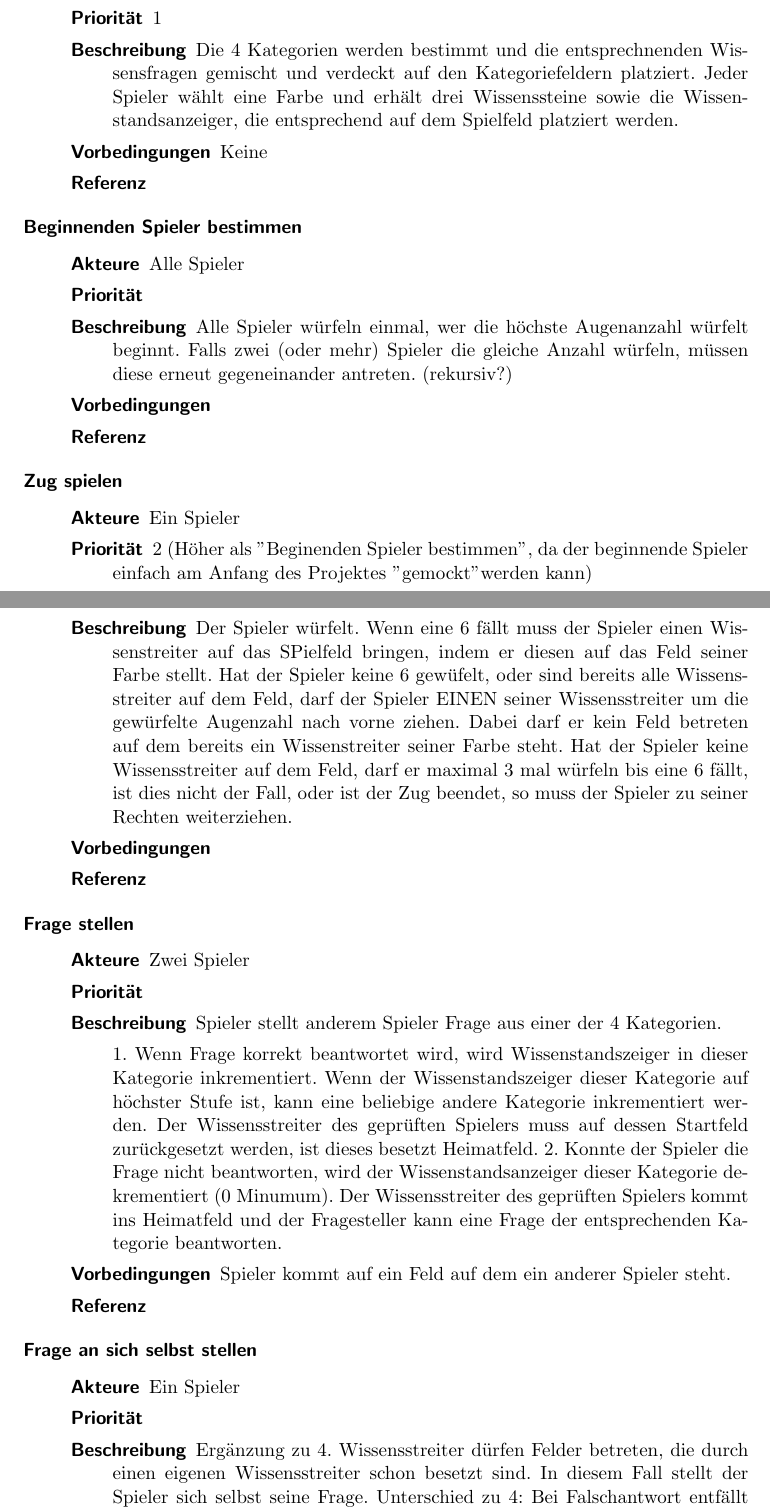
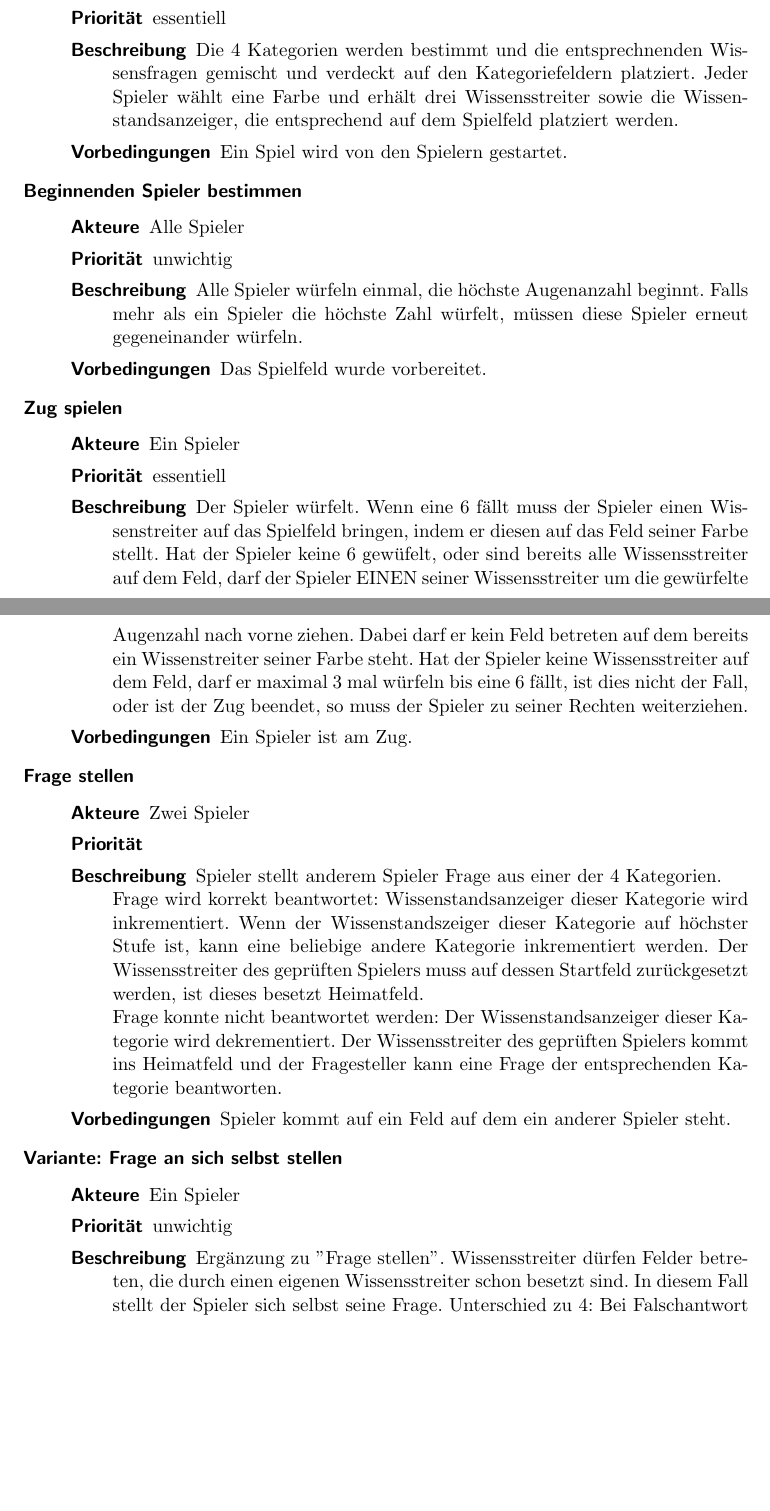
Before and after one commit to jonasrottmann/SoftwareEngineering, a LaTeX document (Aufgabe-1-Analyse/Aufagabe-1-Analyse_Lösung.tex): two parts of pages 1 and 2 of 3 before the commit and two parts of pages 1 and 2 of 2 after it, joined at a grey line, cut so that both start at the same text, the shorter picture padded with empty space. Compiled offline with pdfLaTeX.

Commit message:
aufräumen

```diff
--- a/Aufgabe-1-Analyse/Aufagabe-1-Analyse_Lösung.tex
+++ b/Aufgabe-1-Analyse/Aufagabe-1-Analyse_Lösung.tex
@@ -28,50 +28,44 @@
    \item[Spielfeld vorbereiten]~\par
    \begin{description}
       \item[Akteure] Spielleiter (Computer)
-      \item[Priorität]  1
-      \item[Beschreibung] Die 4 Kategorien werden bestimmt und die entsprechnenden Wissensfragen gemischt und verdeckt auf den Kategoriefeldern platziert. Jeder Spieler wählt eine Farbe und erhält drei Wissenssteine sowie die Wissenstandsanzeiger, die entsprechend auf dem Spielfeld platziert werden.
-      \item[Vorbedingungen] Keine
-      \item[Referenz]
+      \item[Priorität] essentiell
+      \item[Beschreibung] Die 4 Kategorien werden bestimmt und die entsprechnenden Wissensfragen gemischt und verdeckt auf den Kategoriefeldern platziert. Jeder Spieler wählt eine Farbe und erhält drei Wissensstreiter sowie die Wissenstandsanzeiger, die entsprechend auf dem Spielfeld platziert werden.
+      \item[Vorbedingungen] Ein Spiel wird von den Spielern gestartet.
    \end{description}
-\end{description}
-\begin{description}
+
+
    \item[Beginnenden Spieler bestimmen]~\par
    \begin{description}
       \item[Akteure] Alle Spieler
-      \item[Priorität]
-      \item[Beschreibung] Alle Spieler würfeln einmal, wer die höchste Augenanzahl würfelt beginnt. Falls zwei (oder mehr) Spieler die gleiche Anzahl würfeln, müssen diese erneut gegeneinander antreten. (rekursiv?)
-      \item[Vorbedingungen]
-      \item[Referenz]
+      \item[Priorität] unwichtig
+      \item[Beschreibung] Alle Spieler würfeln einmal, die höchste Augenanzahl beginnt. Falls mehr als ein Spieler die höchste Zahl würfelt, müssen diese Spieler erneut gegeneinander würfeln.
+      \item[Vorbedingungen] Das Spielfeld wurde vorbereitet.
    \end{description}
-\end{description}
-\begin{description}
+
+
    \item[Zug spielen]~\par
    \begin{description}
       \item[Akteure] Ein Spieler
-      \item[Priorität] 2 (Höher als "Beginenden Spieler bestimmen", da der beginnende Spieler einfach am Anfang des Projektes "gemockt" werden kann)
-      \item[Beschreibung] Der Spieler würfelt. Wenn eine 6 fällt muss der Spieler einen Wissenstreiter auf das SPielfeld bringen, indem er diesen auf das Feld seiner Farbe stellt. Hat der Spieler keine 6 gewüfelt, oder sind bereits alle Wissensstreiter auf dem Feld, darf der Spieler EINEN seiner Wissensstreiter um die gewürfelte Augenzahl nach vorne ziehen. Dabei darf er kein Feld betreten auf dem bereits ein Wissenstreiter seiner Farbe steht.
-Hat der Spieler keine Wissensstreiter auf dem Feld, darf er maximal 3 mal würfeln bis eine 6 fällt, ist dies nicht der Fall, oder ist der Zug beendet, so muss der Spieler zu seiner Rechten weiterziehen.
-      \item[Vorbedingungen]
-      \item[Referenz]
+      \item[Priorität] essentiell
+      \item[Beschreibung] Der Spieler würfelt. Wenn eine 6 fällt muss der Spieler einen Wissenstreiter auf das Spielfeld bringen, indem er diesen auf das Feld seiner Farbe stellt. Hat der Spieler keine 6 gewüfelt, oder sind bereits alle Wissensstreiter auf dem Feld, darf der Spieler EINEN seiner Wissensstreiter um die gewürfelte Augenzahl nach vorne ziehen. Dabei darf er kein Feld betreten auf dem bereits ein Wissenstreiter seiner Farbe steht. Hat der Spieler keine Wissensstreiter auf dem Feld, darf er maximal 3 mal würfeln bis eine 6 fällt, ist dies nicht der Fall, oder ist der Zug beendet, so muss der Spieler zu seiner Rechten weiterziehen.
+      \item[Vorbedingungen] Ein Spieler ist am Zug.
    \end{description}
-\end{description}
-\begin{description}
+
+
    \item[Frage stellen]~\par
    \begin{description}
       \item[Akteure] Zwei Spieler
       \item[Priorität]
-      \item[Beschreibung] Spieler stellt anderem Spieler Frage aus einer der 4 Kategorien.
+      \item[Beschreibung] Spieler stellt anderem Spieler Frage aus einer der 4 Kategorien.\\
+Frage wird korrekt beantwortet: Wissenstandsanzeiger dieser Kategorie wird inkrementiert. Wenn der Wissenstandszeiger dieser Kategorie auf höchster Stufe ist, kann eine beliebige andere Kategorie inkrementiert werden. Der Wissensstreiter des geprüften Spielers muss auf dessen Startfeld zurückgesetzt werden, ist dieses besetzt Heimatfeld.\\
+Frage konnte nicht beantwortet werden: Der Wissenstandsanzeiger dieser Kategorie wird dekrementiert. Der Wissensstreiter des geprüften Spielers kommt ins Heimatfeld und der Fragesteller kann eine Frage der entsprechenden Kategorie beantworten.
+      \item[Vorbedingungen] Spieler kommt auf ein Feld auf dem ein anderer Spieler steht.
+   \end{description}
 
-1. Wenn Frage korrekt beantwortet wird, wird Wissenstandszeiger in dieser Kategorie inkrementiert. Wenn der Wissenstandszeiger dieser Kategorie auf höchster Stufe ist, kann eine beliebige andere Kategorie inkrementiert werden. Der Wissensstreiter des geprüften Spielers muss auf dessen Startfeld zurückgesetzt werden, ist dieses besetzt Heimatfeld.
-2. Konnte der Spieler die Frage nicht beantworten, wird der Wissenstandsanzeiger dieser Kategorie dekrementiert (0 Minumum). Der Wissensstreiter des geprüften Spielers kommt ins Heimatfeld und der Fragesteller kann eine Frage der entsprechenden Kategorie beantworten.
-      \item[Vorbedingungen] Spieler kommt auf ein Feld auf dem ein anderer Spieler steht.
-      \item[Referenz]
-   \end{description}
-\end{description}
-\begin{description}
-   \item[Frage an sich selbst stellen]~\par
+
+   \item[Variante: Frage an sich selbst stellen]~\par
    \begin{description}
       \item[Akteure] Ein Spieler
-      \item[Priorität]
-      \item[Beschreibung] Ergänzung zu 4. Wissensstreiter dürfen Felder betreten, die durch einen eigenen Wissensstreiter schon besetzt sind. In diesem Fall stellt der Spieler sich selbst seine Frage. Unterschied zu 4: Bei Falschantwort entfällt die Option zu einer zweiten Frage.
+      \item[Priorität] unwichtig
+      \item[Beschreibung] Ergänzung zu "Frage stellen". Wissensstreiter dürfen Felder betreten, die durch einen eigenen Wissensstreiter schon besetzt sind. In diesem Fall stellt der Spieler sich selbst seine Frage. Unterschied zu 4: Bei Falschantwort entfällt die Option zu einer zweiten Frage.
       \item[Vorbedingungen] Spieler kommt auf ein Feld auf dem er selbst steht. %ODER wenn er eine Fragegestellt hat, die nicht beantwortet wurde und er sich dazu entscheidet es zu versuchen.
```
Also changed, not shown: Aufgabe-1-Analyse/Aufagabe-1-Analyse_Lösung.pdf, Aufgabe-1-Analyse/Aufagabe-1-Analyse_Lösung.tex (8 more changed lines).
